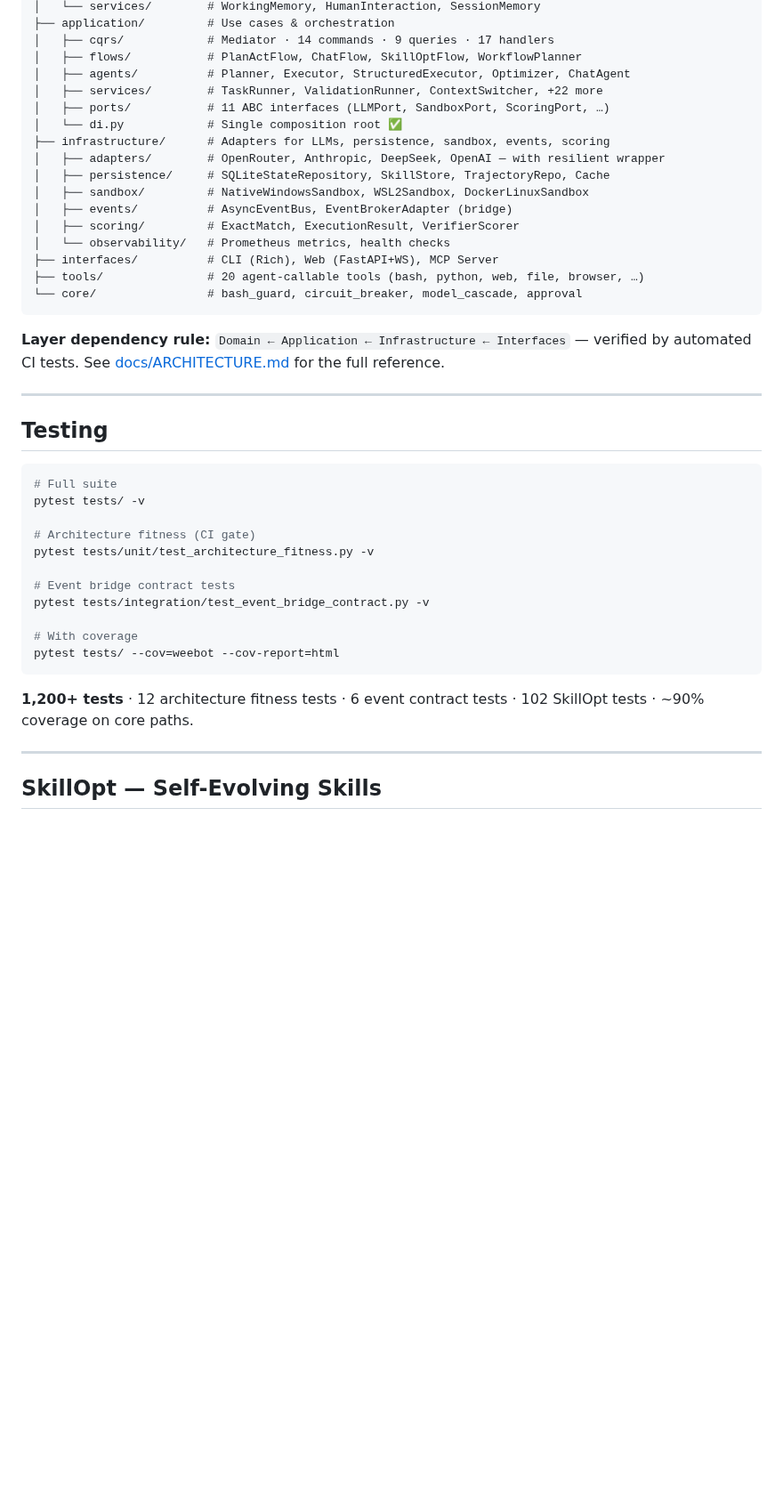
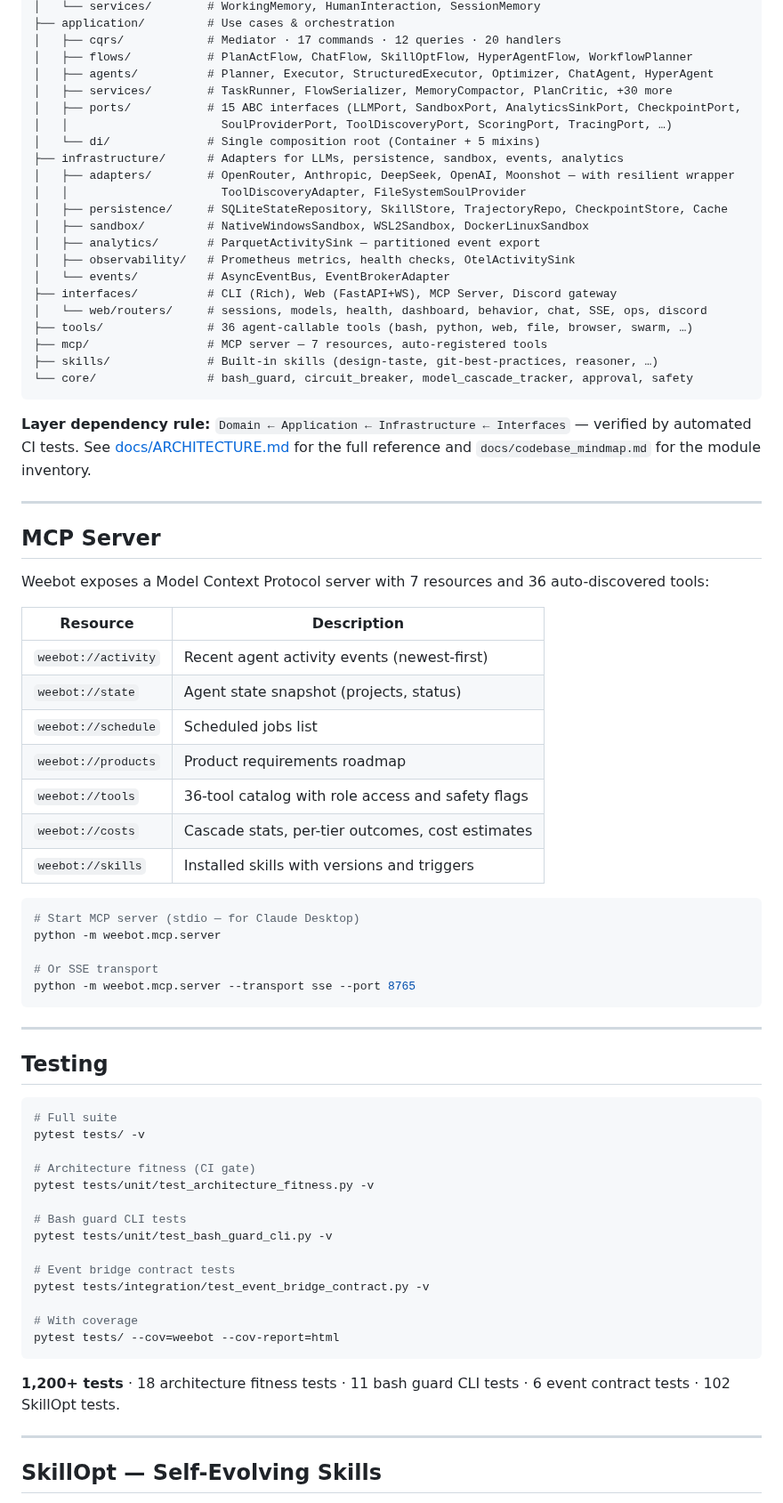
Before and after one commit to georgehadji/weebot, a Markdown page: README.md, the part around one of its changes. Shown at 89% size. Rendered like a GitHub page; blank space fills up the shorter version.

````diff
--- a/README.md
+++ b/README.md
@@ -135,24 +175,53 @@ weebot/
 │   └── services/        # WorkingMemory, HumanInteraction, SessionMemory
 ├── application/         # Use cases & orchestration
-│   ├── cqrs/            # Mediator · 14 commands · 9 queries · 17 handlers
-│   ├── flows/           # PlanActFlow, ChatFlow, SkillOptFlow, WorkflowPlanner
-│   ├── agents/          # Planner, Executor, StructuredExecutor, Optimizer, ChatAgent
-│   ├── services/        # TaskRunner, ValidationRunner, ContextSwitcher, +22 more
-│   ├── ports/           # 11 ABC interfaces (LLMPort, SandboxPort, ScoringPort, …)
-│   └── di.py            # Single composition root ✅
-├── infrastructure/      # Adapters for LLMs, persistence, sandbox, events, scoring
-│   ├── adapters/        # OpenRouter, Anthropic, DeepSeek, OpenAI — with resilient wrapper
-│   ├── persistence/     # SQLiteStateRepository, SkillStore, TrajectoryRepo, Cache
+│   ├── cqrs/            # Mediator · 17 commands · 12 queries · 20 handlers
+│   ├── flows/           # PlanActFlow, ChatFlow, SkillOptFlow, HyperAgentFlow, WorkflowPlanner
+│   ├── agents/          # Planner, Executor, StructuredExecutor, Optimizer, ChatAgent, HyperAgent
+│   ├── services/        # TaskRunner, FlowSerializer, MemoryCompactor, PlanCritic, +30 more
+│   ├── ports/           # 15 ABC interfaces (LLMPort, SandboxPort, AnalyticsSinkPort, CheckpointPort,
+│   │                      SoulProviderPort, ToolDiscoveryPort, ScoringPort, TracingPort, …)
+│   └── di/              # Single composition root (Container + 5 mixins)
+├── infrastructure/      # Adapters for LLMs, persistence, sandbox, events, analytics
+│   ├── adapters/        # OpenRouter, Anthropic, DeepSeek, OpenAI, Moonshot — with resilient wrapper
+│   │                      ToolDiscoveryAdapter, FileSystemSoulProvider
+│   ├── persistence/     # SQLiteStateRepository, SkillStore, TrajectoryRepo, CheckpointStore, Cache
 │   ├── sandbox/         # NativeWindowsSandbox, WSL2Sandbox, DockerLinuxSandbox
-│   ├── events/          # AsyncEventBus, EventBrokerAdapter (bridge)
-│   ├── scoring/         # ExactMatch, ExecutionResult, VerifierScorer
-│   └── observability/   # Prometheus metrics, health checks
-├── interfaces/          # CLI (Rich), Web (FastAPI+WS), MCP Server
-├── tools/               # 20 agent-callable tools (bash, python, web, file, browser, …)
-└── core/                # bash_guard, circuit_breaker, model_cascade, approval
+│   ├── analytics/       # ParquetActivitySink — partitioned event export
+│   ├── observability/   # Prometheus metrics, health checks, OtelActivitySink
+│   └── events/          # AsyncEventBus, EventBrokerAdapter
+├── interfaces/          # CLI (Rich), Web (FastAPI+WS), MCP Server, Discord gateway
+│   └── web/routers/     # sessions, models, health, dashboard, behavior, chat, SSE, ops, discord
+├── tools/               # 36 agent-callable tools (bash, python, web, file, browser, swarm, …)
+├── mcp/                 # MCP server — 7 resources, auto-registered tools
+├── skills/              # Built-in skills (design-taste, git-best-practices, reasoner, …)
+└── core/                # bash_guard, circuit_breaker, model_cascade_tracker, approval, safety
 ```
 
-**Layer dependency rule:** `Domain ← Application ← Infrastructure ← Interfaces` — verified by automated CI tests. See [docs/ARCHITECTURE.md](docs/ARCHITECTURE.md) for the full reference.
+**Layer dependency rule:** `Domain ← Application ← Infrastructure ← Interfaces` — verified by automated CI tests. See [docs/ARCHITECTURE.md](ARCHITECTURE.md) for the full reference and `docs/codebase_mindmap.md` for the module inventory.
+
+---
+
+## MCP Server
+
+Weebot exposes a Model Context Protocol server with 7 resources and 36 auto-discovered tools:
+
+| Resource | Description |
+|----------|-------------|
+| `weebot://activity` | Recent agent activity events (newest-first) |
+| `weebot://state` | Agent state snapshot (projects, status) |
+| `weebot://schedule` | Scheduled jobs list |
+| `weebot://products` | Product requirements roadmap |
+| `weebot://tools` | 36-tool catalog with role access and safety flags |
+| `weebot://costs` | Cascade stats, per-tier outcomes, cost estimates |
+| `weebot://skills` | Installed skills with versions and triggers |
+
+```bash
+# Start MCP server (stdio — for Claude Desktop)
+python -m weebot.mcp.server
+
+# Or SSE transport
+python -m weebot.mcp.server --transport sse --port 8765
+```
 
 ---
 
@@ -165,6 +234,9 @@ pytest tests/ -v
 # Architecture fitness (CI gate)
 pytest tests/unit/test_architecture_fitness.py -v
 
+# Bash guard CLI tests
+pytest tests/unit/test_bash_guard_cli.py -v
+
 # Event bridge contract tests
 pytest tests/integration/test_event_bridge_contract.py -v
 
@@ -172,7 +244,7 @@ pytest tests/integration/test_event_bridge_contract.py -v
 pytest tests/ --cov=weebot --cov-report=html
 ```
 
-**1,200+ tests** · 12 architecture fitness tests · 6 event contract tests · 102 SkillOpt tests · ~90% coverage on core paths.
+**1,200+ tests** · 18 architecture fitness tests · 11 bash guard CLI tests · 6 event contract tests · 102 SkillOpt tests.
 
 ---
 
````
Also changed, not shown: other parts of README.md (+85 -45 lines), docs/codebase_mindmap.md (+8 -2 lines).
